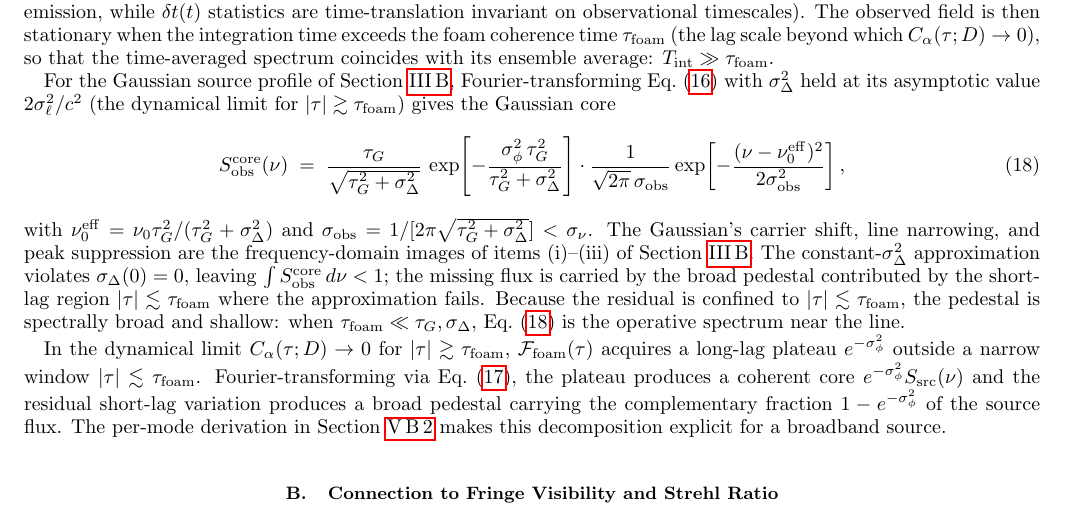
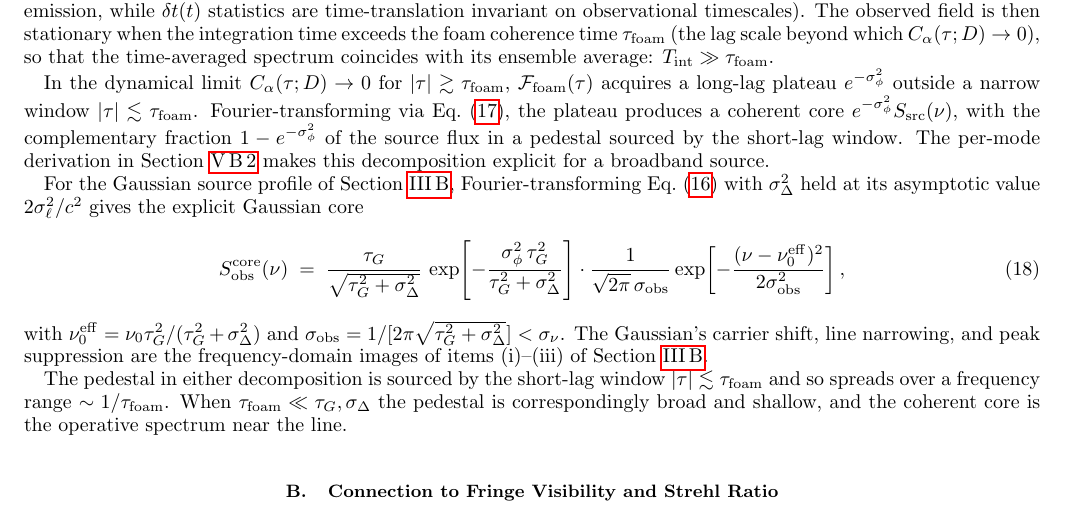
Before and after one commit to AlexGKim/foam, a LaTeX paper (docs/g1.tex): part of page 5 of 15, cut so that both start at the same text. Compiled offline with pdfLaTeX.

Commit message:
Restructure §IV.A: general first, Gaussian second, pedestal last
- Swap order: the general core+pedestal split (plateau picture) now
  precedes the Gaussian-specific closed form.
- Strip pedestal mentions from both paragraphs.
- New short final paragraph: pedestal arises from the short-lag
  window |τ|≲τ_foam and so spreads over ∼1/τ_foam; when
  τ_foam ≪ τ_G, σ_Δ it is broad and shallow, and the coherent core
  is the operative spectrum near the line.

Co-Authored-By: Claude Sonnet 4.6 <noreply@anthropic.com>

```diff
--- a/docs/g1.tex
+++ b/docs/g1.tex
@@ -461,10 +461,21 @@ coherence time $\tau_{\rm foam}$ (the lag scale beyond which
 $C_\alpha(\tau;D)\to 0$), so that the time-averaged spectrum coincides
 with its ensemble average: $T_{\rm int}\gg\tau_{\rm foam}$.
 
+In the dynamical limit $C_\alpha(\tau;D)\to 0$ for
+$|\tau|\gtrsim\tau_{\rm foam}$, $\mathcal{F}_{\rm foam}(\tau)$ acquires
+a long-lag plateau $e^{-\sigma_\phi^2}$ outside a narrow window
+$|\tau|\lesssim\tau_{\rm foam}$.  Fourier-transforming via
+Eq.~\eqref{eq:WK_obs}, the plateau produces a coherent core
+$e^{-\sigma_\phi^2}S_{\rm src}(\nu)$, with the complementary fraction
+$1-e^{-\sigma_\phi^2}$ of the source flux in a pedestal sourced by the
+short-lag window.  The per-mode derivation in
+Section~\ref{sec:CMB_derivation} makes this decomposition explicit for
+a broadband source.
+
 For the Gaussian source profile of Section~\ref{sec:closedforms},
 Fourier-transforming Eq.~\eqref{eq:g1obs_gauss} with $\sigma_\Delta^2$
-held at its asymptotic value $2\sigma_\ell^2/c^2$ (the dynamical limit
-for $|\tau|\gtrsim\tau_{\rm foam}$) gives the Gaussian core
+held at its asymptotic value $2\sigma_\ell^2/c^2$ gives the explicit
+Gaussian core
 \begin{equation}
   S_{\rm obs}^{\rm core}(\nu) \;=\;
     \frac{\tau_G}{\sqrt{\tau_G^2+\sigma_\Delta^2}}\,
@@ -478,26 +489,13 @@ with $\nu_0^{\rm eff}=\nu_0\tau_G^2/(\tau_G^2+\sigma_\Delta^2)$ and
 $\sigma_{\rm obs}=1/[2\pi\sqrt{\tau_G^2+\sigma_\Delta^2}]<\sigma_\nu$.
 The Gaussian's carrier shift, line narrowing, and peak suppression are
 the frequency-domain images of items~(i)--(iii) of
-Section~\ref{sec:closedforms}.  The constant-$\sigma_\Delta^2$
-approximation violates $\sigma_\Delta(0)=0$, leaving
-$\int S_{\rm obs}^{\rm core}\,d\nu<1$; the missing flux is carried by
-the broad pedestal contributed by the short-lag region
-$|\tau|\lesssim\tau_{\rm foam}$ where the approximation fails.
-Because the residual is confined to $|\tau|\lesssim\tau_{\rm foam}$, the
-pedestal is spectrally broad and shallow: when $\tau_{\rm foam}\ll
-\tau_G,\sigma_\Delta$, Eq.~\eqref{eq:Sobs_gauss} is the operative
-spectrum near the line.
+Section~\ref{sec:closedforms}.
 
-In the dynamical limit $C_\alpha(\tau;D)\to 0$ for
-$|\tau|\gtrsim\tau_{\rm foam}$, $\mathcal{F}_{\rm foam}(\tau)$ acquires
-a long-lag plateau $e^{-\sigma_\phi^2}$ outside a narrow window
-$|\tau|\lesssim\tau_{\rm foam}$.  Fourier-transforming via
-Eq.~\eqref{eq:WK_obs}, the plateau produces a coherent core
-$e^{-\sigma_\phi^2}S_{\rm src}(\nu)$ and the residual short-lag
-variation produces a broad pedestal carrying the complementary fraction
-$1-e^{-\sigma_\phi^2}$ of the source flux.  The per-mode derivation in
-Section~\ref{sec:CMB_derivation} makes this decomposition explicit for
-a broadband source.
+The pedestal in either decomposition is sourced by the short-lag
+window $|\tau|\lesssim\tau_{\rm foam}$ and so spreads over a frequency
+range $\sim 1/\tau_{\rm foam}$.  When $\tau_{\rm foam}\ll
+\tau_G,\sigma_\Delta$ the pedestal is correspondingly broad and
+shallow, and the coherent core is the operative spectrum near the line.
 
 
 % ==============================================================
```
